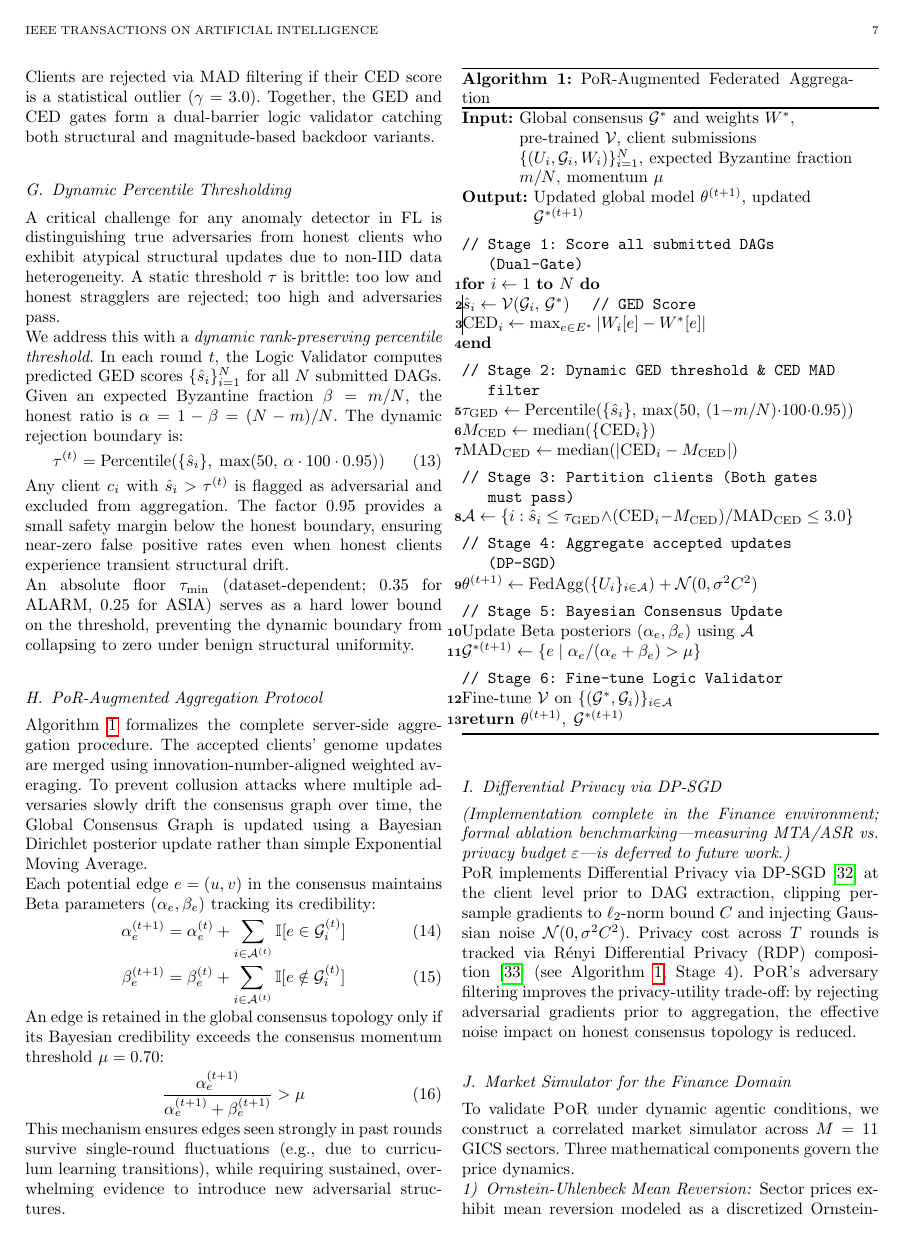
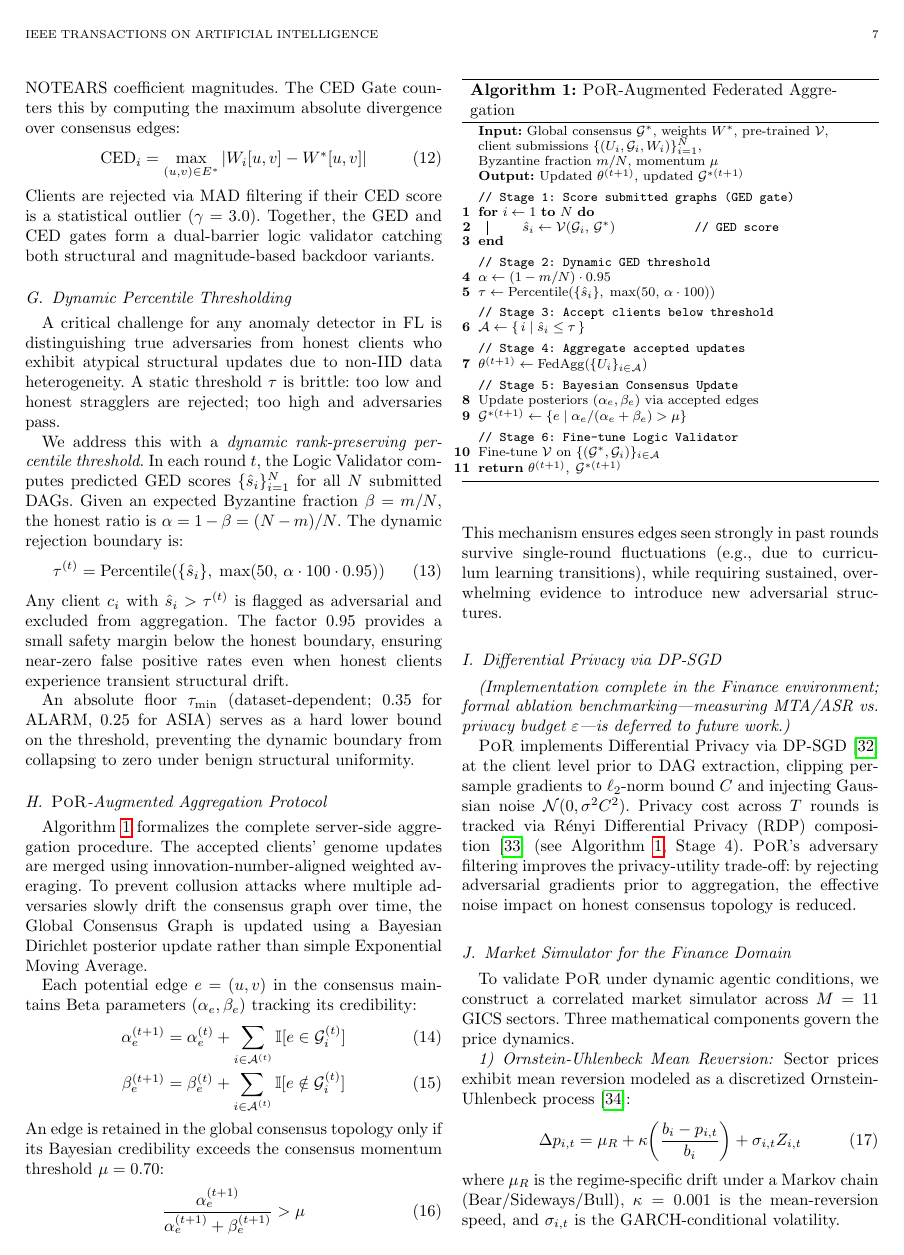
Before and after one commit to elegantShock2258/ged-fed-learning, a LaTeX paper (paper/main.tex): page 7 of 17. The pictures show the PDF file paper/main.pdf that the author committed with the source.

Commit message:
paper: finance diagram fixes and formatting fixes in algorithms

```diff
--- a/paper/main.tex
+++ b/paper/main.tex
@@ -826,30 +830,40 @@ fluctuations (e.g., due to curriculum learning transitions), while requiring
 sustained, overwhelming evidence to introduce new adversarial structures.
 
 \begin{algorithm}[t]
+\footnotesize
 \SetAlgoLined
+\SetAlgoNlRelativeSize{0}
+\SetAlCapSkip{3pt}
 \DontPrintSemicolon
-\KwIn{Global consensus $\calG^*$ and weights $W^*$, pre-trained $\mathcal{V}$,
-      client submissions $\{(U_i, \calG_i, W_i)\}_{i=1}^{N}$,
-      expected Byzantine fraction $m/N$, momentum $\mu$}
-\KwOut{Updated global model $\theta^{(t+1)}$, updated $\calG^{*(t+1)}$}
+\LinesNumbered
+\KwIn{Global consensus $\calG^*$, weights $W^*$, pre-trained $\mathcal{V}$,\\
+  \hspace{\algorithmicindent}client submissions $\{(U_i,\calG_i,W_i)\}_{i=1}^{N}$,\\
+  \hspace{\algorithmicindent}Byzantine fraction $m/N$, momentum $\mu$}
+\KwOut{Updated $\theta^{(t+1)}$, updated $\calG^{*(t+1)}$}
 \BlankLine
-\tcp{Stage 1: Score all submitted DAGs (Dual-Gate)}
+\tcp{Stage 1: Score submitted graphs (GED gate)}
+%\hspace*{1em}
 \For{$i \leftarrow 1$ \KwTo $N$}{
-  $\hat{s}_i \leftarrow \mathcal{V}(\calG_i,\, \calG^*)$ \quad \tcp*[h]{GED Score}\;
-  $\text{CED}_i \leftarrow \max_{e \in E^*} | W_i[e] - W^*[e] |$\;
+\hspace*{1em}
+  $\hat{s}_i \leftarrow \mathcal{V}(\calG_i,\, \calG^*)$ \tcp*[f]{GED score}\;
+
+%\hspace*{0.25em}
 }
 \BlankLine
-\tcp{Stage 2: Dynamic GED threshold \& CED MAD filter}
-$\tau_{\text{GED}} \leftarrow \mathrm{Percentile}(\{\hat{s}_i\},\,
-  \max(50,\, (1-m/N) \cdot 100 \cdot 0.95))$\;
-$M_{\text{CED}} \leftarrow \mathrm{median}(\{\text{CED}_i\})$\;
-$\text{MAD}_{\text{CED}} \leftarrow \mathrm{median}(|\text{CED}_i - M_{\text{CED}}|)$\;
+\tcp{Stage 2: Dynamic GED threshold}
+%\hspace*{0.25em}
+$\alpha \leftarrow (1 - m/N) \cdot 0.95$\;
+%\hspace*{0.25em}
+$\tau \leftarrow \mathrm{Percentile}(\{\hat{s}_i\},\; \max(50,\, \alpha \cdot 100))$\;
 \BlankLine
-\tcp{Stage 3: Partition clients (Both gates must pass)}
-$\calA \leftarrow \{i : \hat{s}_i \leq \tau_{\text{GED}} \land (\text{CED}_i - M_{\text{CED}})/\text{MAD}_{\text{CED}} \leq 3.0\}$\;
+\tcp{Stage 3: Accept clients below threshold}
+%\hspace*{0.25em}
+$\calA \leftarrow \{\,i \mid \hat{s}_i \leq \tau \,\}$\;
 \BlankLine
-\tcp{Stage 4: Aggregate accepted updates (DP-SGD)}
-$\theta^{(t+1)} \leftarrow \mathrm{FedAgg}(\{U_i\}_{i \in \calA}) + \mathcal{N}(0, \sigma^2C^2)$\;
+\tcp{Stage 4: Aggregate accepted updates}
+%\hspace*{0.25em}
+$\theta^{(t+1)} \leftarrow \mathrm{FedAgg}(\{U_i\}_{i \in \calA})$\;
 \BlankLine
 \tcp{Stage 5: Bayesian Consensus Update}
-Update Beta posteriors $(\alpha_e, \beta_e)$ using $\calA$\;
+%\hspace*{0.25em}
+Update posteriors $(\alpha_e,\beta_e)$ via accepted edges\;
@@ -860 +877,2 @@ Fine-tune $\mathcal{V}$ on $\{(\calG^*, \calG_i)\}_{i \in \calA}$\;
 \Return $\theta^{(t+1)},\; \calG^{*(t+1)}$
+\caption{\por{}-Augmented Federated Aggregation}
```
Also changed, not shown: paper/main.pdf, paper/main.tex (59 more changed lines).
